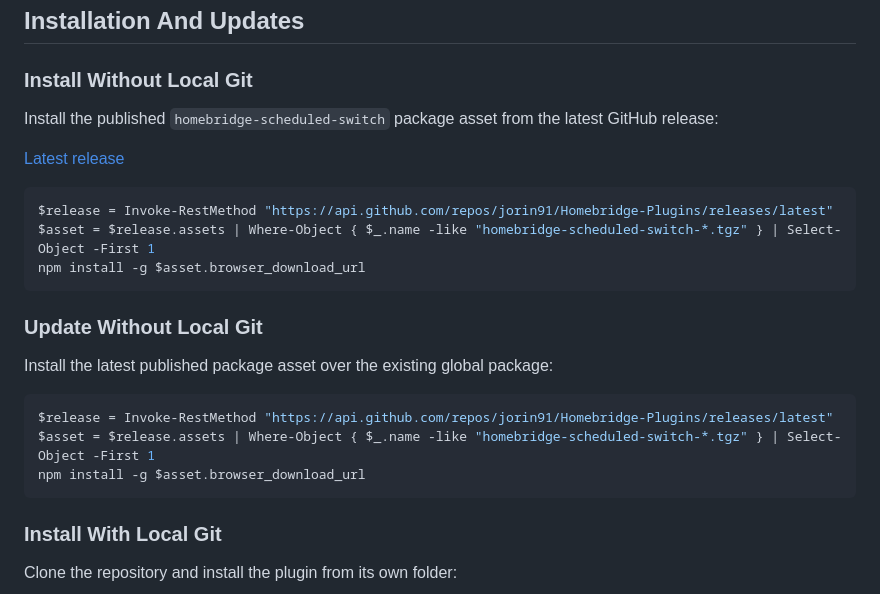
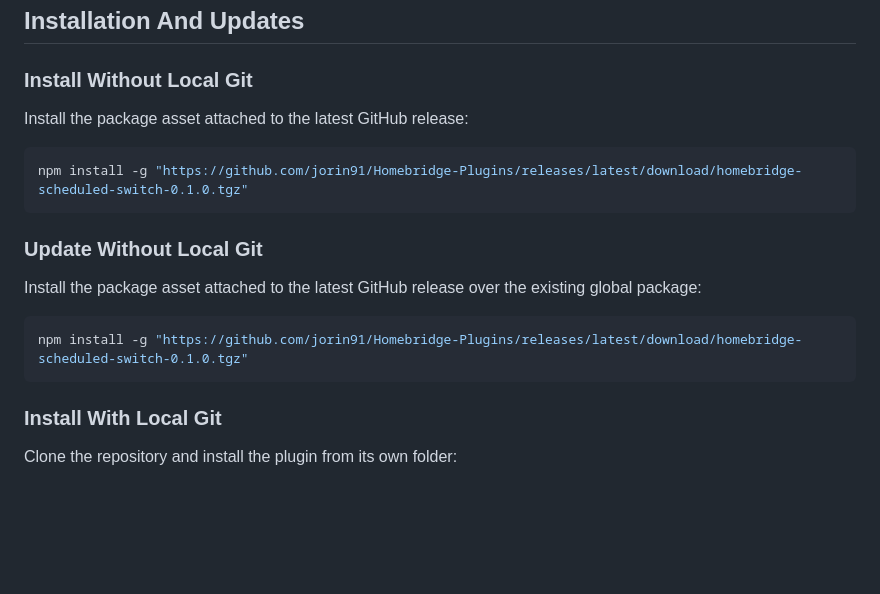
Before and after one commit to jorin91/Homebridge-Plugins, a Markdown page: homebridge-scheduled-switch/README.md, the part around the change. GitHub-like rendering; blank space fills up the shorter version.

Commit message:
Use direct latest release install link
- Replaced the no-git install and update instructions in `homebridge-scheduled-switch/README.md` with a direct `npm install -g` command that uses the GitHub `releases/latest/download` URL for the existing package asset.
- Removed the GitHub API based install script from the README.

````diff
--- a/homebridge-scheduled-switch/README.md
+++ b/homebridge-scheduled-switch/README.md
@@ -94,24 +94,18 @@ The example below shows every supported property. It is written as JSONC so each
 
 ### Install Without Local Git
 
-Install the published `homebridge-scheduled-switch` package asset from the latest GitHub release:
-
-[Latest release](https://github.com/jorin91/Homebridge-Plugins/releases/latest)
+Install the package asset attached to the latest GitHub release:
 
 ```powershell
-$release = Invoke-RestMethod "https://api.github.com/repos/jorin91/Homebridge-Plugins/releases/latest"
-$asset = $release.assets | Where-Object { $_.name -like "homebridge-scheduled-switch-*.tgz" } | Select-Object -First 1
-npm install -g $asset.browser_download_url
+npm install -g "https://github.com/jorin91/Homebridge-Plugins/releases/latest/download/homebridge-scheduled-switch-0.1.0.tgz"
 ```
 
 ### Update Without Local Git
 
-Install the latest published package asset over the existing global package:
+Install the package asset attached to the latest GitHub release over the existing global package:
 
 ```powershell
-$release = Invoke-RestMethod "https://api.github.com/repos/jorin91/Homebridge-Plugins/releases/latest"
-$asset = $release.assets | Where-Object { $_.name -like "homebridge-scheduled-switch-*.tgz" } | Select-Object -First 1
-npm install -g $asset.browser_download_url
+npm install -g "https://github.com/jorin91/Homebridge-Plugins/releases/latest/download/homebridge-scheduled-switch-0.1.0.tgz"
 ```
 
 ### Install With Local Git
````
